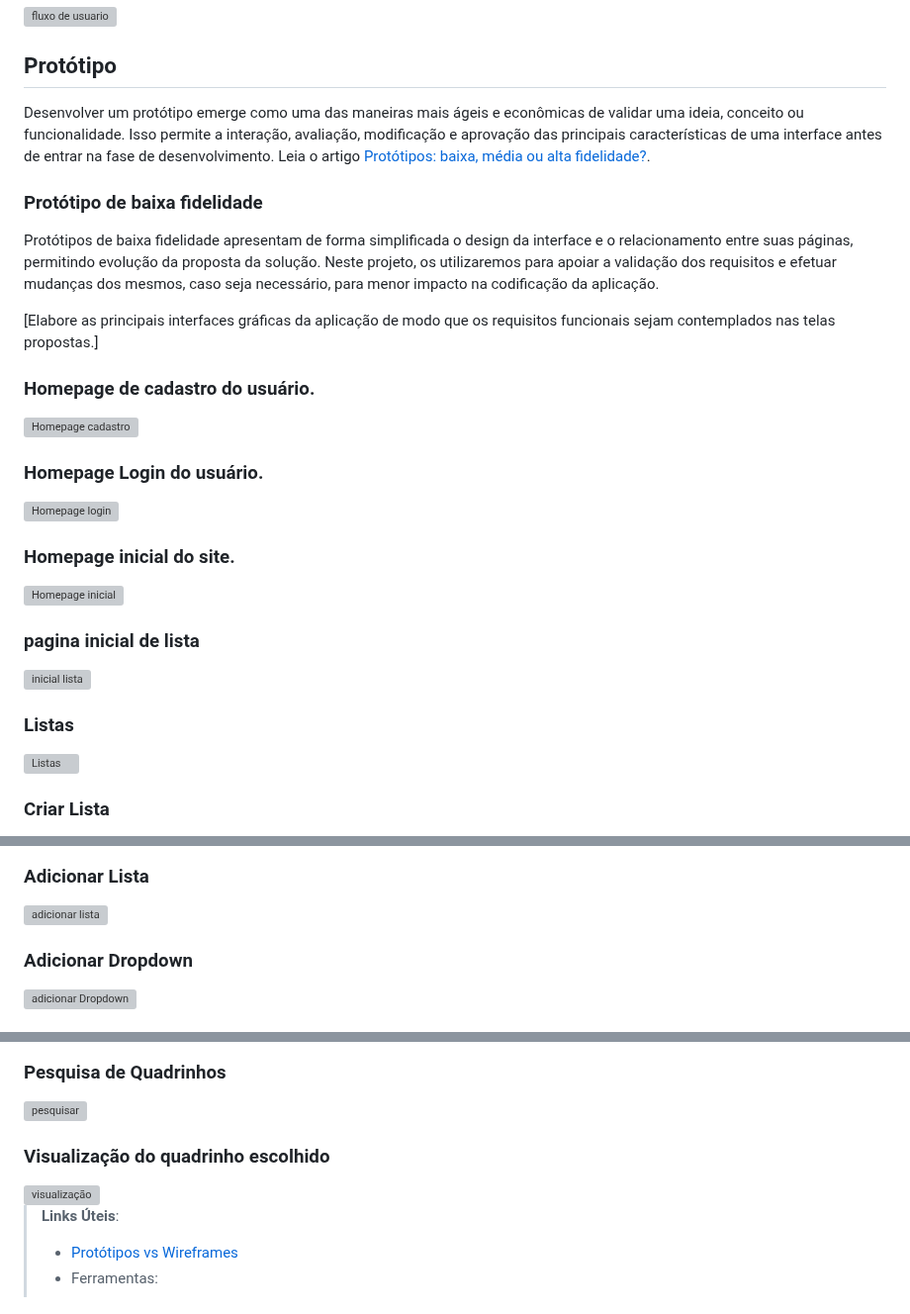
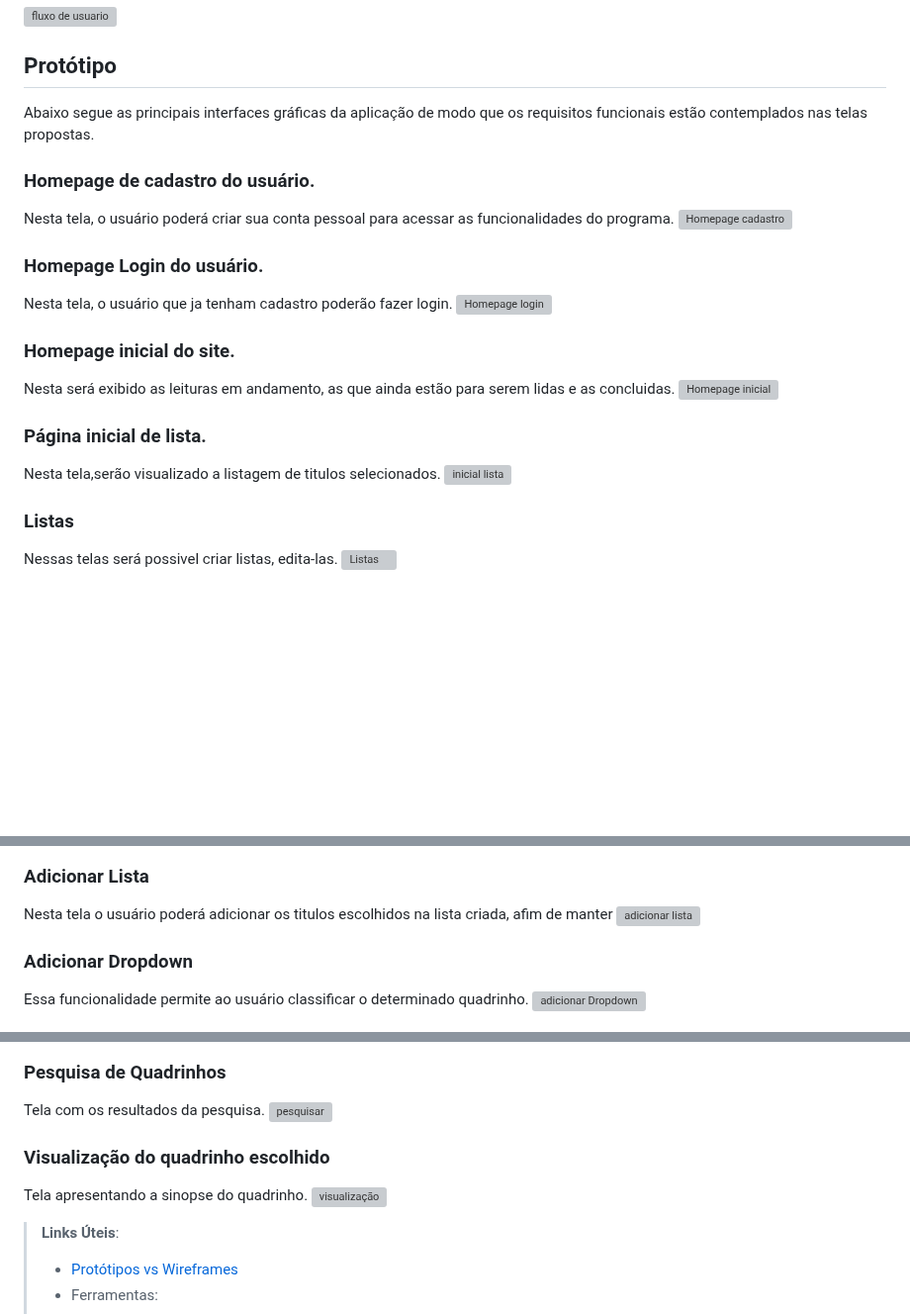
Before and after one commit to JessicaHora/pmv-ads-2023-2-e1-proj-web-t1-clube-do-quadrinho, a Markdown page: documentos/04-Projeto de Interface.md, 3 parts joined by grey strips. Shown at 99% size. Drawn GitHub-style; blank space fills up the shorter version; grey boxes are pictures that could not be loaded.

```diff
--- a/documentos/04-Projeto de Interface.md
+++ b/documentos/04-Projeto de Interface.md
@@ -12,35 +12,28 @@ O fluxograma apresenta como o sistema responderá a cada interação do usuário
 
 ## Protótipo
 
-Desenvolver um protótipo emerge como uma das maneiras mais ágeis e econômicas de validar uma ideia, conceito ou funcionalidade. Isso permite a interação, avaliação, modificação e aprovação das principais características de uma interface antes de entrar na fase de desenvolvimento. Leia o artigo [Protótipos: baixa, média ou alta fidelidade?](https://medium.com/ladies-that-ux-br/prot%C3%B3tipos-baixa-m%C3%A9dia-ou-alta-fidelidade-71d897559135).
-
-### Protótipo de baixa fidelidade
-
-Protótipos de baixa fidelidade apresentam de forma simplificada o design da interface e o relacionamento entre suas páginas, permitindo evolução da proposta da solução. Neste projeto, os utilizaremos para apoiar a validação dos requisitos e efetuar mudanças dos mesmos, caso seja necessário, para menor impacto na codificação da aplicação.
-
-[Elabore as principais interfaces gráficas da aplicação de modo que os requisitos funcionais sejam contemplados nas telas propostas.]
+Abaixo segue as principais interfaces gráficas da aplicação de modo que os requisitos funcionais estão contemplados nas telas propostas.
 
 ### Homepage de cadastro do usuário.
 
+Nesta tela, o usuário poderá criar sua conta pessoal para acessar as funcionalidades do programa.
 <img width="892" alt="Homepage cadastro " src="https://github.com/ICEI-PUC-Minas-PMV-ADS/pmv-ads-2023-2-e1-proj-web-t1-clube-do-quadrinho/blob/main/documentos/img/Homepage%20-%20Cadastro.png">
 
 ### Homepage Login do usuário.
-
+Nesta tela, o usuário que ja tenham cadastro poderão fazer login.
 <img width="892" alt="Homepage login " src="https://github.com/ICEI-PUC-Minas-PMV-ADS/pmv-ads-2023-2-e1-proj-web-t1-clube-do-quadrinho/blob/main/documentos/img/Homepage%20-%20Login.png">
 
 ### Homepage inicial do site.
-
+Nesta será exibido as leituras em andamento, as que ainda estão para serem lidas e as concluidas.
 <img width="892" alt="Homepage inicial " src="https://github.com/ICEI-PUC-Minas-PMV-ADS/pmv-ads-2023-2-e1-proj-web-t1-clube-do-quadrinho/blob/main/documentos/img/Homepage%201.png">
 
-### pagina inicial de lista
-
+### Página inicial de lista.
+Nesta tela,serão visualizado a listagem de titulos selecionados.
 <img width="892" alt="inicial lista " src="https://github.com/ICEI-PUC-Minas-PMV-ADS/pmv-ads-2023-2-e1-proj-web-t1-clube-do-quadrinho/blob/main/documentos/img/P%C3%A1gina%20de%20lista.png">
 
 ### Listas
-
+Nessas telas será possivel criar listas, edita-las.
 <img width="892" alt="Listas " src="https://github.com/ICEI-PUC-Minas-PMV-ADS/pmv-ads-2023-2-e1-proj-web-t1-clube-do-quadrinho/blob/main/documentos/img/Listas.png">
-
-### Criar Lista
 
 <img width="892" alt="Criar Lista " src="https://github.com/ICEI-PUC-Minas-PMV-ADS/pmv-ads-2023-2-e1-proj-web-t1-clube-do-quadrinho/blob/main/documentos/img/Criar%20lista.png">
 
@@ -50,9 +44,10 @@ Protótipos de baixa fidelidade apresentam de forma simplificada o design da int
 
 ### Adicionar Lista
 
+Nesta tela o usuário poderá adicionar os titulos escolhidos na lista criada, afim de manter
 <img width="892" alt="adicionar lista " src="https://github.com/ICEI-PUC-Minas-PMV-ADS/pmv-ads-2023-2-e1-proj-web-t1-clube-do-quadrinho/blob/main/documentos/img/Adicionar%20lista.png">
 
 ### Adicionar Dropdown
-
+Essa funcionalidade permite ao usuário classificar o determinado quadrinho.
 <img width="892" alt="adicionar Dropdown " src="https://github.com/ICEI-PUC-Minas-PMV-ADS/pmv-ads-2023-2-e1-proj-web-t1-clube-do-quadrinho/blob/main/documentos/img/Adicionar%20dropdown.png">
 
@@ -63,9 +54,9 @@ Protótipos de baixa fidelidade apresentam de forma simplificada o design da int
 ### Pesquisa de Quadrinhos
-
+Tela com os resultados da pesquisa.
 <img width="892" alt="pesquisar" src="https://github.com/ICEI-PUC-Minas-PMV-ADS/pmv-ads-2023-2-e1-proj-web-t1-clube-do-quadrinho/blob/main/documentos/img/Pesquisa%202.png">
 
 ### Visualização do quadrinho escolhido
-
+Tela apresentando a sinopse do quadrinho.
 <img width="892" alt="visualização" src="https://github.com/ICEI-PUC-Minas-PMV-ADS/pmv-ads-2023-2-e1-proj-web-t1-clube-do-quadrinho/blob/main/documentos/img/P%C3%A1gina%20quadrinho.png">
 
 
```
Also changed, not shown: other parts of documentos/04-Projeto de Interface.md (+3 -6 lines).
